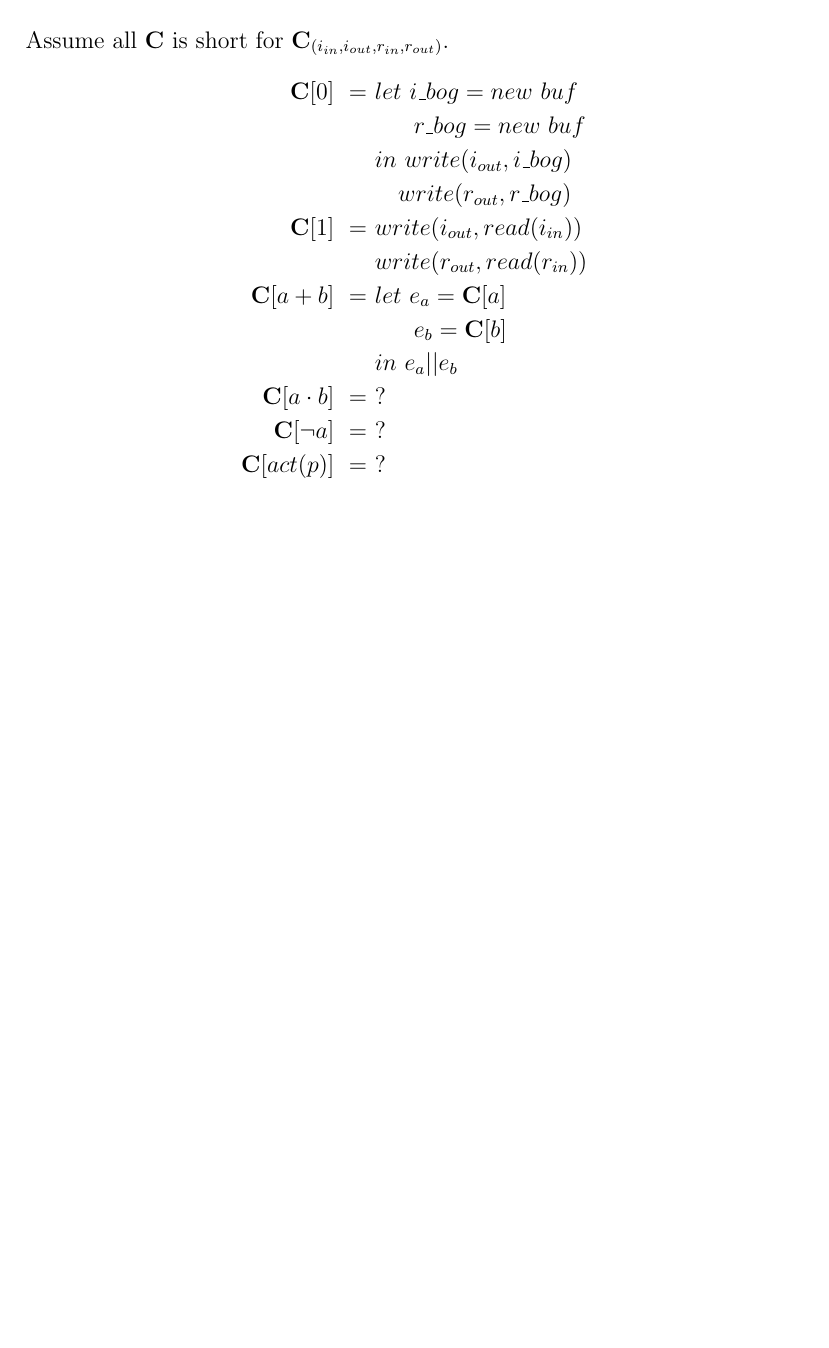
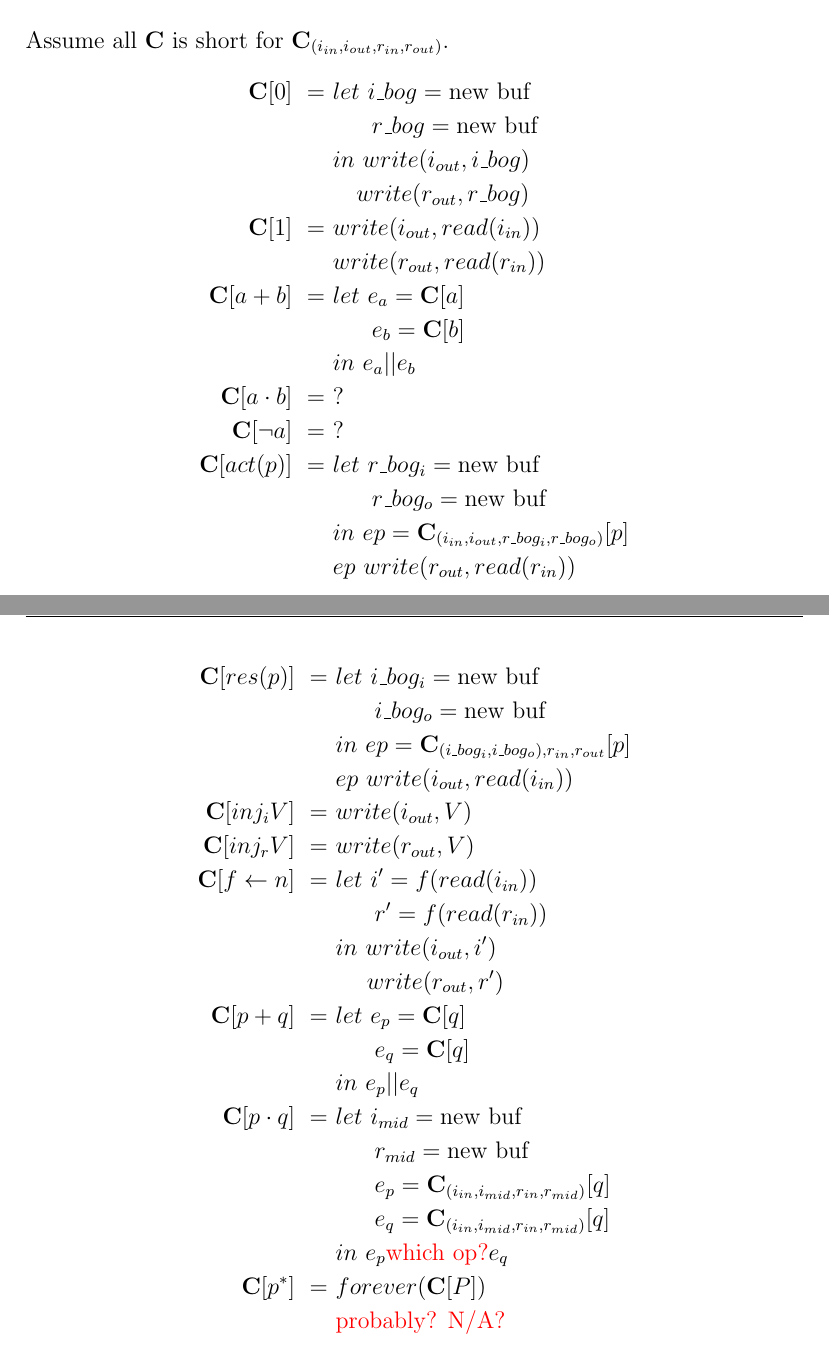
Before and after one commit to 16seftos/Hardware_KAT, a LaTeX document (Language.tex): part of page 8 of 8 before the commit and two parts of pages 8 and 9 of 9 after it, the two joined at a grey line, cut so that both start at the same text, the shorter picture padded with empty space. Compiled offline with pdfLaTeX.

Commit message:
Finished intermediate compilation definitions.  Needs adjustment.

```diff
--- a/Language.tex
+++ b/Language.tex
@@ -795,8 +795,8 @@ Assume all $\mathbf{C}$ is short for $\mathbf{C}_{(i_{in},i_{out},r_{in},r_{out}
          %Falsity
          \mathbf{C}[0]\
              =\ &
-             let\ i\_bog = new\ buf\\
-             &\quad\ \ r\_bog = new\ buf\\
+             let\ i\_bog = \text{new buf}\\
+             &\quad\ \ r\_bog = \text{new buf}\\
              &in\ write(i_{out}, i\_bog)\\
              &\quad  write(r_{out}, r\_bog)\\
          %Identity
@@ -824,7 +824,66 @@ Assume all $\mathbf{C}$ is short for $\mathbf{C}_{(i_{in},i_{out},r_{in},r_{out}
          %Slice to Action
          \mathbf{C}[act(p)]\
              =\ &
-             ?
+             let\ r\_bog_i = \text{new buf}\\
+             &\quad\ \ r\_bog_o = \text{new buf}\\
+             &in\ ep = \mathbf{C}_{(i_{in}, i_{out}, r\_bog_i, r\_bog_o)}[p]\\
+             &ep\ write(r_{out}, read(r_{in}))
+             %or
+             % let r = read(r_in)
+             % in write(r_out, r)
+             \\
+    \end{align*}
+    \begin{align*}
+         %Slice to Result
+         \mathbf{C}[res(p)]\
+             =\ &
+             let\ i\_bog_i = \text{new buf}\\
+             &\quad\ \ i\_bog_o = \text{new buf}\\
+             &in\ ep = \mathbf{C}_{(i\_bog_i, i\_bog_o), r_{in}, r_{out}}[p]\\
+             &ep\ write(i_{out}, read(i_{in}))
+             %or
+             % let r = read(r_in)
+             % in write(r_out, r)
+             \\
+         %Inject Instruction
+         \mathbf{C}[inj_iV]\
+             =\ &
+             write(i_{out}, V)
+             \\
+         %Inject Result
+         \mathbf{C}[inj_rV]\
+             =\ &
+             write(r_{out}, V)
+             \\
+         %Assignment
+         \mathbf{C}[f \leftarrow n]\
+             =\ &
+             let\ i' = f(read(i_{in}))\\
+             &\quad\ \ r' = f(read(r_{in}))\\
+             &in\ write(i_{out}, i')\\
+             &\quad \ write(r_{out}, r')
+             \\
+         %Policy Nondeterministic Choice
+         \mathbf{C}[p + q]\
+             =\ &
+             let\ e_p = \mathbf{C}[q]\\
+             &\quad\ \ e_q = \mathbf{C}[q]\\
+             &in\ e_p||e_q
+             \\
+         %Policy Sequence
+         \mathbf{C}[p \cdot q]\
+             =\ &
+             let\ i_{mid} = \text{new buf}\\
+             &\quad\ \ r_{mid} = \text{new buf}\\
+             &\quad\ \ e_p = \mathbf{C}_{(i_{in}, i_{mid}, r_{in}, r_{mid})}[q]\\
+             &\quad\ \ e_q = \mathbf{C}_{(i_{in}, i_{mid}, r_{in}, r_{mid})}[q]\\
+             &in\ e_p\text{\textcolor{red}{which op?}}e_q
+             \\
+         %Star
+         \mathbf{C}[p ^{*}]\
+             =\ &
+             forever(\mathbf{C}[P])\\
+             &\text{\textcolor{red}{probably?  N/A?}}
              \\
      \end{align*}
  }
```
